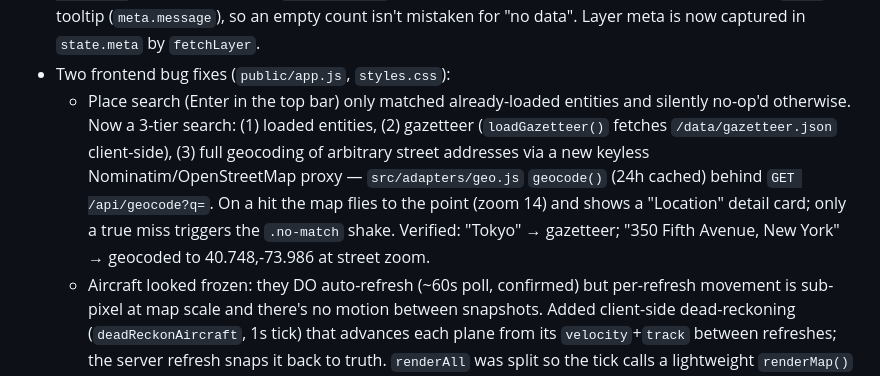
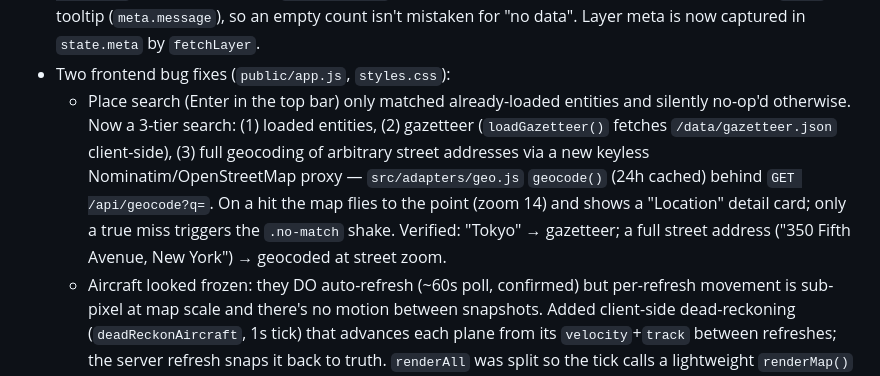
Before and after one commit to CodyLiska/osint-dashboard, a Markdown page: CLAUDE.md, the part around the change. Rendered like a GitHub page.

Commit message:
use a landmark address in the geocoder test fixture

```diff
--- a/CLAUDE.md
+++ b/CLAUDE.md
@@ -73,7 +73,7 @@ Implemented 2026-07-17 (committed) — architecture reference:
   - Gotcha fixed: `.result-detail { display:flex }` overrode the `hidden` attribute, so a `.result-detail[hidden]{display:none}` rule was required.
 - Two layer-list UX tweaks (`public/app.js`, `styles.css`): (1) static layers now show their dataset size in the count badge even when toggled OFF (Military Bases 22, CCTV 10, etc.) instead of 0 — reads `staticLayers[staticKey].length` when not loaded; (2) a live layer whose adapter reports `meta.configured === false` (e.g. FIRMS with no `FIRMS_MAP_KEY` returns 0) gets an amber ⚠ flag + amber count + a `title` tooltip (`meta.message`), so an empty count isn't mistaken for "no data". Layer meta is now captured in `state.meta` by `fetchLayer`.
 - Two frontend bug fixes (`public/app.js`, `styles.css`):
-  - Place search (Enter in the top bar) only matched already-loaded entities and silently no-op'd otherwise. Now a 3-tier search: (1) loaded entities, (2) gazetteer (`loadGazetteer()` fetches `/data/gazetteer.json` client-side), (3) full geocoding of arbitrary street addresses via a new keyless Nominatim/OpenStreetMap proxy — `src/adapters/geo.js` `geocode()` (24h cached) behind `GET /api/geocode?q=`. On a hit the map flies to the point (zoom 14) and shows a "Location" detail card; only a true miss triggers the `.no-match` shake. Verified: "Tokyo" → gazetteer; "350 Fifth Avenue, New York" → geocoded to 40.748,-73.986 at street zoom.
+  - Place search (Enter in the top bar) only matched already-loaded entities and silently no-op'd otherwise. Now a 3-tier search: (1) loaded entities, (2) gazetteer (`loadGazetteer()` fetches `/data/gazetteer.json` client-side), (3) full geocoding of arbitrary street addresses via a new keyless Nominatim/OpenStreetMap proxy — `src/adapters/geo.js` `geocode()` (24h cached) behind `GET /api/geocode?q=`. On a hit the map flies to the point (zoom 14) and shows a "Location" detail card; only a true miss triggers the `.no-match` shake. Verified: "Tokyo" → gazetteer; a full street address ("350 Fifth Avenue, New York") → geocoded at street zoom.
   - Aircraft looked frozen: they DO auto-refresh (~60s poll, confirmed) but per-refresh movement is sub-pixel at map scale and there's no motion between snapshots. Added client-side dead-reckoning (`deadReckonAircraft`, 1s tick) that advances each plane from its `velocity`+`track` between refreshes; the server refresh snaps it back to truth. `renderAll` was split so the tick calls a lightweight `renderMap()` (map + counts only, no panel rebuild / no `/api/health` fetch). Verified numerically: a 246 m/s plane moved 985 m in 4 s (expected 984).
 
 ## Known issues / future enhancements
```
